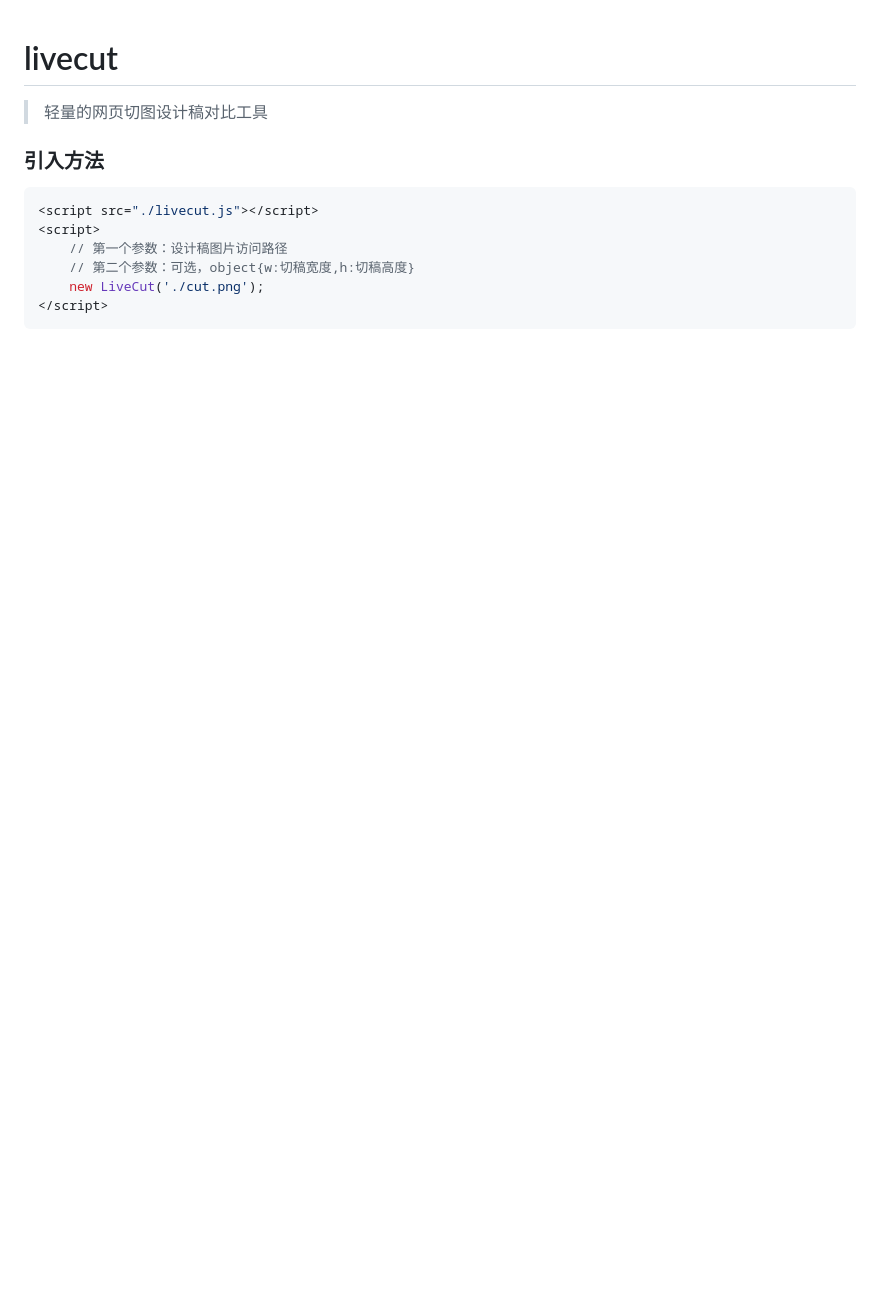
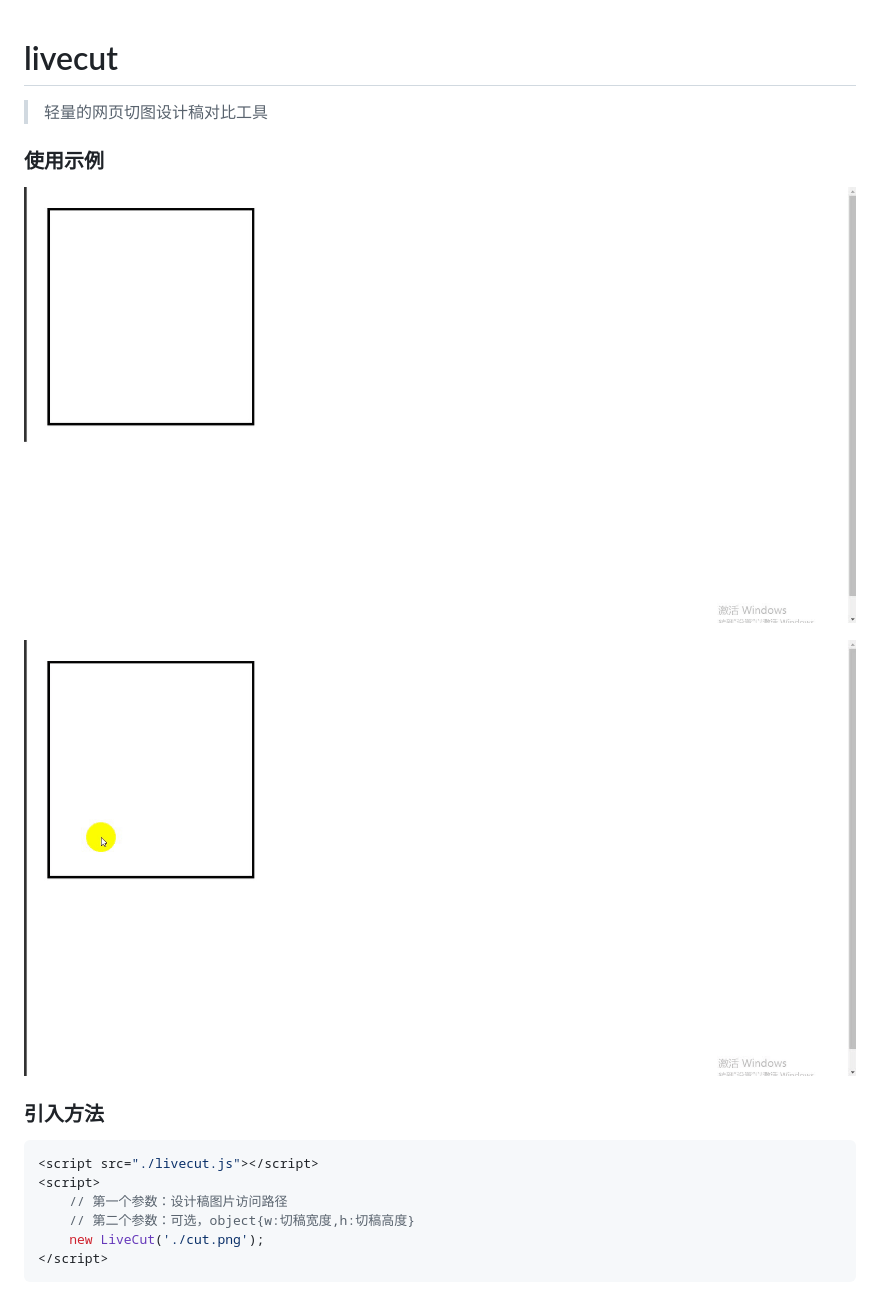
Before and after one commit to SystemLight/livecut, a Markdown page: README.md, the part around the change. Rendered like a GitHub page; pictures changed too: docs/baoxiaohe.gif (added), docs/tian.gif (added); blank space fills up the shorter version.

Commit message:
feat: 完善说明和测试文档

```diff
--- a/README.md
+++ b/README.md
@@ -2,6 +2,11 @@
 
 > 轻量的网页切图设计稿对比工具
 
+### 使用示例
+
+![tian](./docs/tian.gif)
+
+![baoxiaohe](./docs/baoxiaohe.gif)
 
 ### 引入方法
 
```
